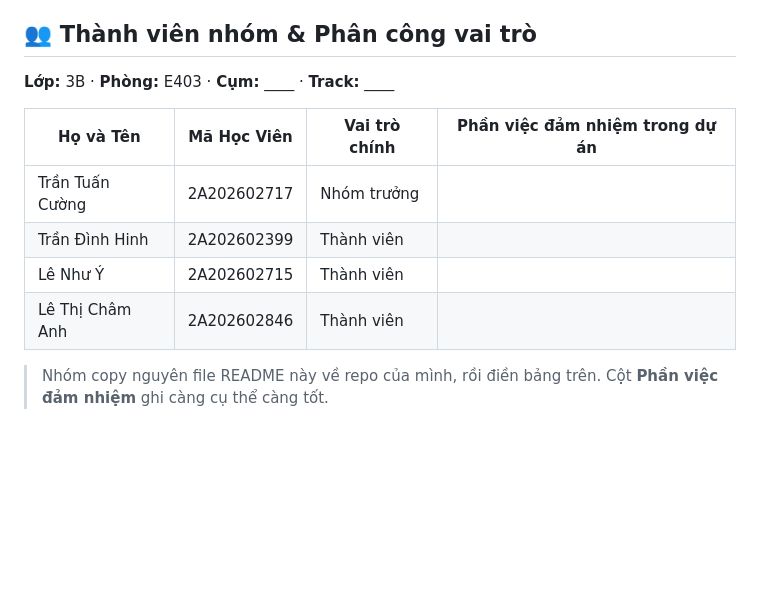
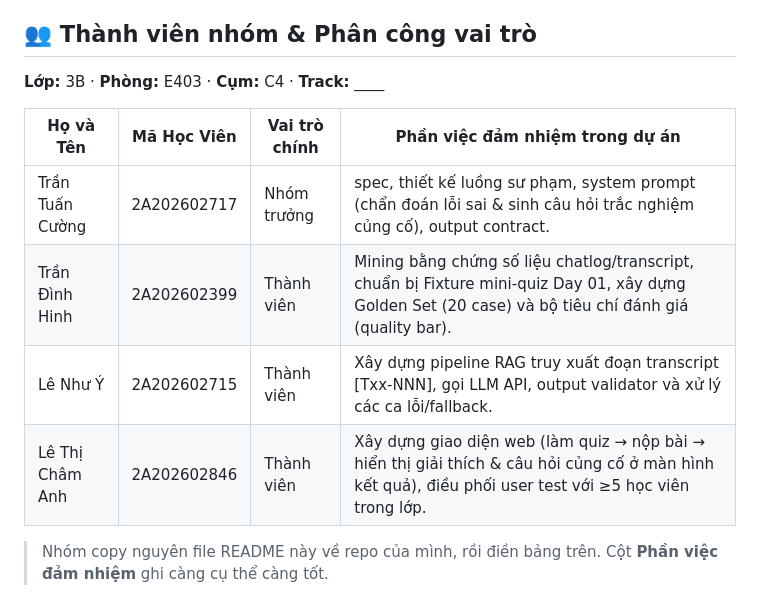
Before and after one commit to CuongTT-04/K3-3B-E403-LangXiMi, a Markdown page: README.md, the part around the change. Rendered like a GitHub page; blank space fills up the shorter version.

Commit message:
Update canvas và readme

```diff
--- a/README.md
+++ b/README.md
@@ -4,14 +4,14 @@
 
 ## 👥 Thành viên nhóm & Phân công vai trò
 
-**Lớp:** 3B · **Phòng:** E403 · **Cụm:** ____ · **Track:** ____
+**Lớp:** 3B · **Phòng:** E403 · **Cụm:** C4 · **Track:** ____
 
 | Họ và Tên | Mã Học Viên | Vai trò chính | Phần việc đảm nhiệm trong dự án |
 |---|---|---|---|
-| Trần Tuấn Cường | 2A202602717 | Nhóm trưởng |  |
-| Trần Đình Hinh | 2A202602399 | Thành viên |  |
-| Lê Như Ý | 2A202602715 | Thành viên |  |
-| Lê Thị Châm Anh | 2A202602846 | Thành viên |  |
+| Trần Tuấn Cường | 2A202602717 | Nhóm trưởng | spec, thiết kế luồng sư phạm, system prompt (chẩn đoán lỗi sai & sinh câu hỏi trắc nghiệm củng cố), output contract. |
+| Trần Đình Hinh | 2A202602399 | Thành viên | Mining bằng chứng số liệu chatlog/transcript, chuẩn bị Fixture mini-quiz Day 01, xây dựng Golden Set (20 case) và bộ tiêu chí đánh giá (quality bar). |
+| Lê Như Ý | 2A202602715 | Thành viên | Xây dựng pipeline RAG truy xuất đoạn transcript [Txx-NNN], gọi LLM API, output validator và xử lý các ca lỗi/fallback. |
+| Lê Thị Châm Anh | 2A202602846 | Thành viên | Xây dựng giao diện web (làm quiz → nộp bài → hiển thị giải thích & câu hỏi củng cố ở màn hình kết quả), điều phối user test với ≥5 học viên trong lớp. |
 
 > Nhóm copy nguyên file README này về repo của mình, rồi điền bảng trên. Cột **Phần việc đảm nhiệm** ghi càng cụ thể càng tốt.
 
```
Also changed, not shown: canvas.md (+1 -2 lines).
